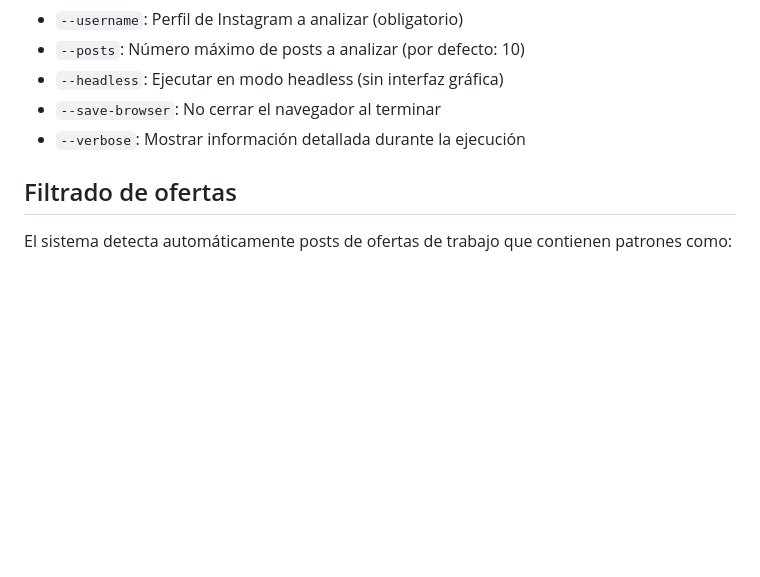
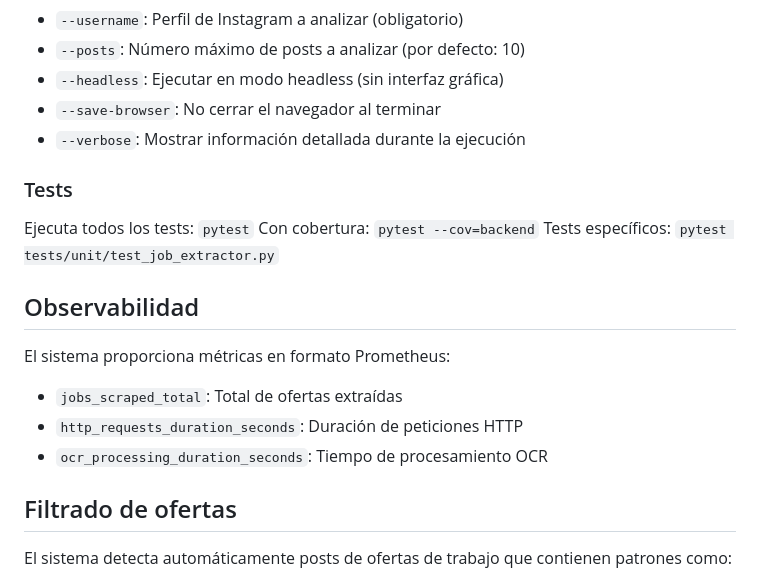
Before and after one commit to laurafeb16/instagram-job-scraper, a Markdown page: README.md, the part around one of its changes. Rendered like a GitHub page; blank space fills up the shorter version.

```diff
--- a/README.md
+++ b/README.md
@@ -47,6 +80,20 @@ Parámetros:
 - `--headless`: Ejecutar en modo headless (sin interfaz gráfica)
 - `--save-browser`: No cerrar el navegador al terminar
 - `--verbose`: Mostrar información detallada durante la ejecución
+
+### Tests
+
+Ejecuta todos los tests: `pytest`
+Con cobertura: `pytest --cov=backend`
+Tests específicos: `pytest tests/unit/test_job_extractor.py`
+
+## Observabilidad
+
+El sistema proporciona métricas en formato Prometheus:
+
+- `jobs_scraped_total`: Total de ofertas extraídas
+- `http_requests_duration_seconds`: Duración de peticiones HTTP
+- `ocr_processing_duration_seconds`: Tiempo de procesamiento OCR
 
 ## Filtrado de ofertas
 
```
Also changed, not shown: other parts of README.md (+48 -15 lines).
